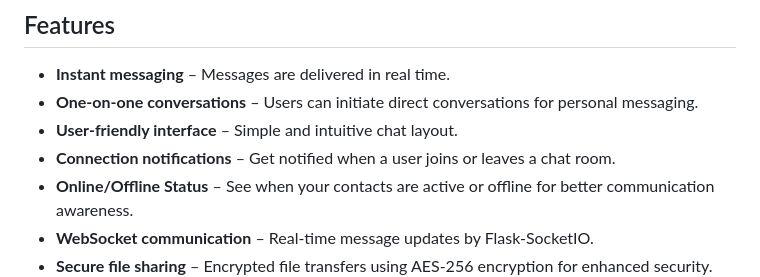
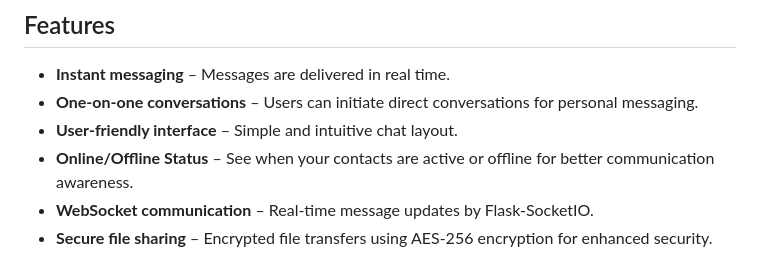
Before and after one commit to lijjinn/CSPC455_project3, a Markdown page: README.md, the part around the change. GitHub-like rendering.

```diff
--- a/README.md
+++ b/README.md
@@ -9,7 +9,6 @@ Welcome to the Real-Time DM Chat Application! This secure messaging platform all
 * **Instant messaging** – Messages are delivered in real time.
 * **One-on-one conversations** – Users can initiate direct conversations for personal messaging.
 * **User-friendly interface** – Simple and intuitive chat layout.
-* **Connection notifications** – Get notified when a user joins or leaves a chat room.
 * **Online/Offline Status** – See when your contacts are active or offline for better communication awareness.
 * **WebSocket communication** – Real-time message updates by Flask-SocketIO.
 * **Secure file sharing** – Encrypted file transfers using AES-256 encryption for enhanced security.
```
